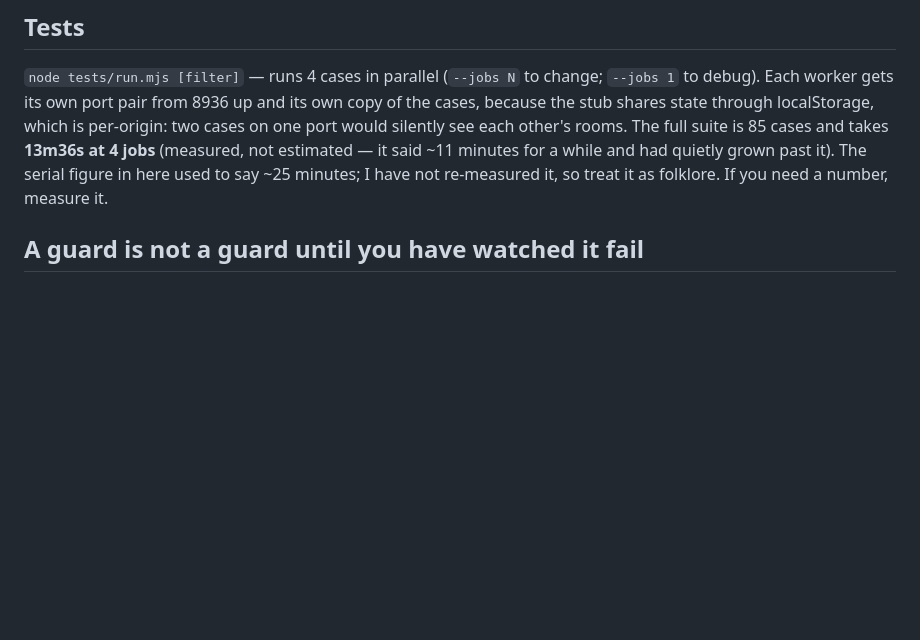
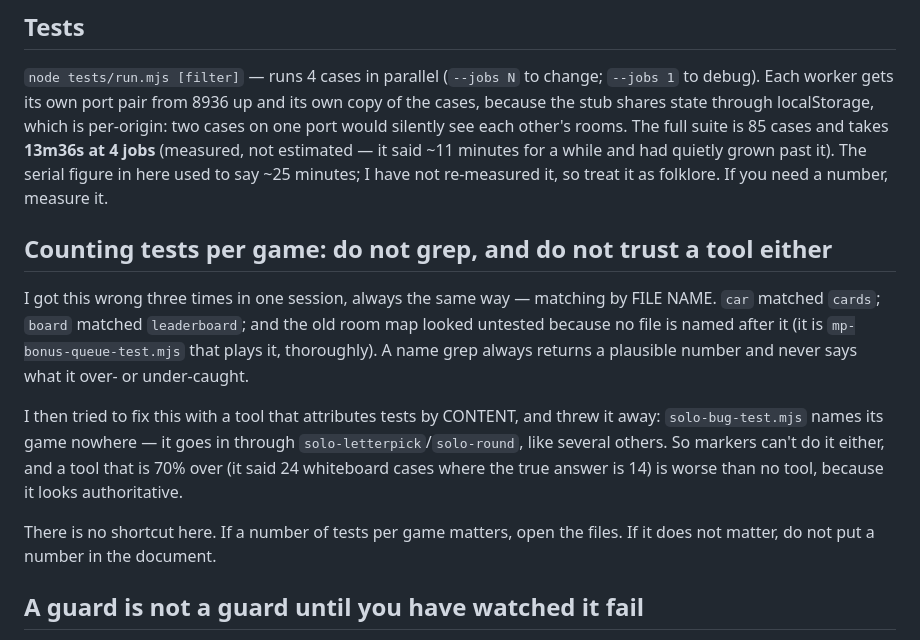
Before and after one commit to MangoSalter/t1, a Markdown page: CLAUDE.md, the part around the change. Rendered like a GitHub page; blank space fills up the shorter version.

Commit message:
Tentei automatizar a contagem de testes por jogo. Não dá, e digo porquê
Contei mal três vezes hoje, sempre por nome de ficheiro. A resposta óbvia
era uma ferramenta que contasse por conteúdo, e escrevi-a. Depois deitei-a
fora, e é isso que vale a pena registar.

A ferramenta atribuía cada teste ao jogo pelas marcas que ele deixa lá
dentro — o ecrã que abre, o botão em que carrega. Deu 24 casos ao quadro
branco, onde a contagem à mão (a única que verifiquei ficheiro a ficheiro)
diz 14. Setenta por cento a mais.

E o motivo não tem emenda barata: o solo-bug-test.mjs não nomeia o jogo
dele em lado nenhum. Entra pelos ecrãs genéricos do solo, como outros.
Não há marca para encontrar. Uma ferramenta assim fica errada nos dois
sentidos e, pior do que o grep, parece autoridade.

Fica no CLAUDE.md o que aprendi: para isto não há atalho. Se o número
interessa, abrem-se os ficheiros; se não interessa, não se põe número
nenhum no documento. E ficam as três armadilhas concretas — car dentro de
cards, board dentro de leaderboard, e um jogo cujo teste não diz o nome
dele.

Co-Authored-By: Claude Opus 5 <noreply@anthropic.com>
Claude-Session: https://claude.ai/code/session_01VwC3NGDG89HFewNbKTXSVr

```diff
--- a/CLAUDE.md
+++ b/CLAUDE.md
@@ -61,6 +61,22 @@ rooms. The full suite is 85 cases and takes **13m36s at 4 jobs** (measured,
 not estimated — it said ~11 minutes for a while and had quietly grown past
 it). The serial figure in here used to say ~25 minutes; I have not re-measured
 it, so treat it as folklore. If you need a number, measure it.
+
+## Counting tests per game: do not grep, and do not trust a tool either
+I got this wrong three times in one session, always the same way — matching by
+FILE NAME. `car` matched `cards`; `board` matched `leaderboard`; and the old
+room map looked untested because no file is named after it (it is
+`mp-bonus-queue-test.mjs` that plays it, thoroughly). A name grep always
+returns a plausible number and never says what it over- or under-caught.
+
+I then tried to fix this with a tool that attributes tests by CONTENT, and
+threw it away: `solo-bug-test.mjs` names its game nowhere — it goes in through
+`solo-letterpick`/`solo-round`, like several others. So markers can't do it
+either, and a tool that is 70% over (it said 24 whiteboard cases where the true
+answer is 14) is worse than no tool, because it looks authoritative.
+
+There is no shortcut here. If a number of tests per game matters, open the
+files. If it does not matter, do not put a number in the document.
 
 ## A guard is not a guard until you have watched it fail
 Write the check, then BREAK what it guards and confirm it goes red. Two checks
```
